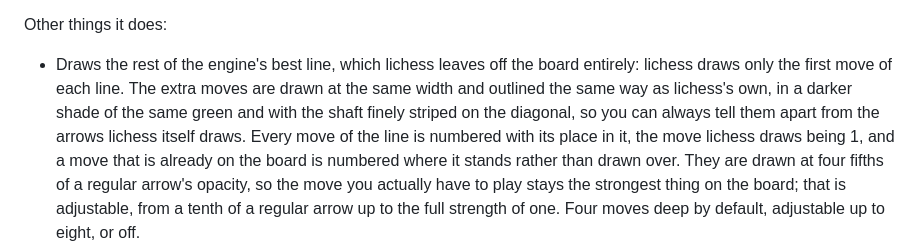
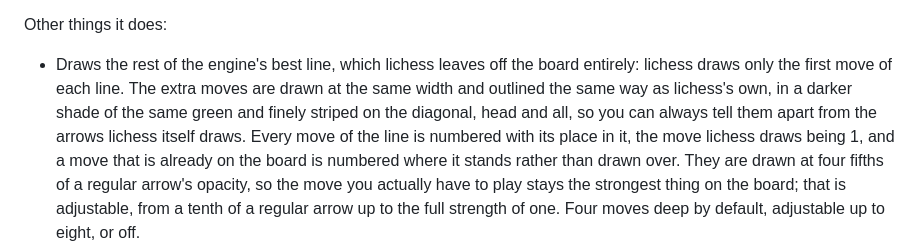
Before and after one commit to aryavolkan/lichess-arrow-colors, a Markdown page: STORE_LISTING.md, the part around the change. GitHub-like rendering.

```diff
--- a/STORE_LISTING.md
+++ b/STORE_LISTING.md
@@ -46,8 +46,8 @@ Other things it does:
 - Draws the rest of the engine's best line, which lichess leaves off the board
   entirely: lichess draws only the first move of each line. The extra moves are
   drawn at the same width and outlined the same way as lichess's own, in a
-  darker shade of the same green and with the shaft finely striped on the
-  diagonal, so you can always tell them apart from the arrows lichess itself
+  darker shade of the same green and finely striped on the diagonal, head and
+  all, so you can always tell them apart from the arrows lichess itself
   draws. Every move of the line is numbered with its place in it, the move
   lichess draws being 1, and a move that is already on the board is numbered
   where it stands rather than drawn over. They are drawn at four fifths of a
```
Also changed, not shown: README.md (+28 -15 lines), store/screenshots/arrows-equal-1280x800.png, store/screenshots/arrows-equal-640x400.png, store/screenshots/arrows-spread-1280x800.png, store/screenshots/arrows-spread-640x400.png, 3 other files.
